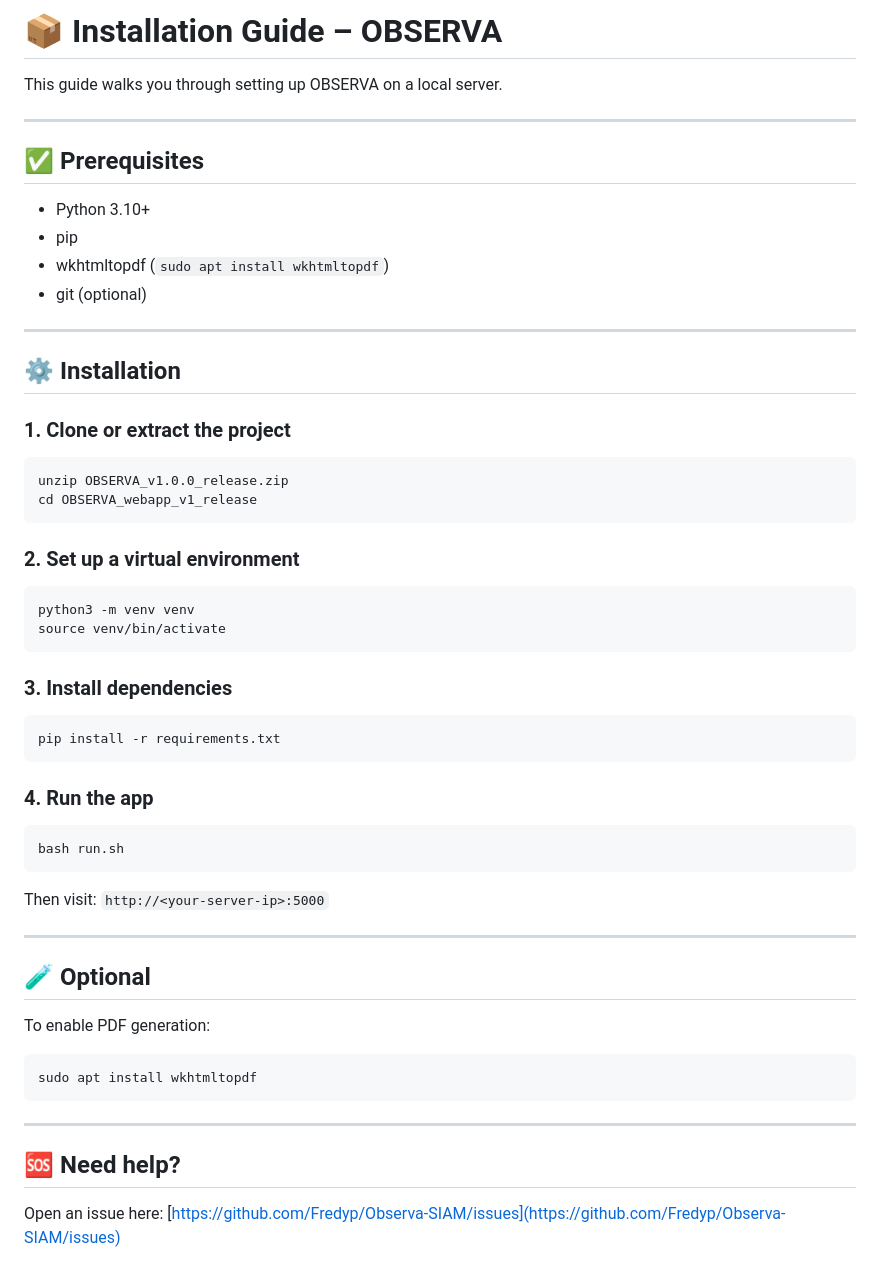
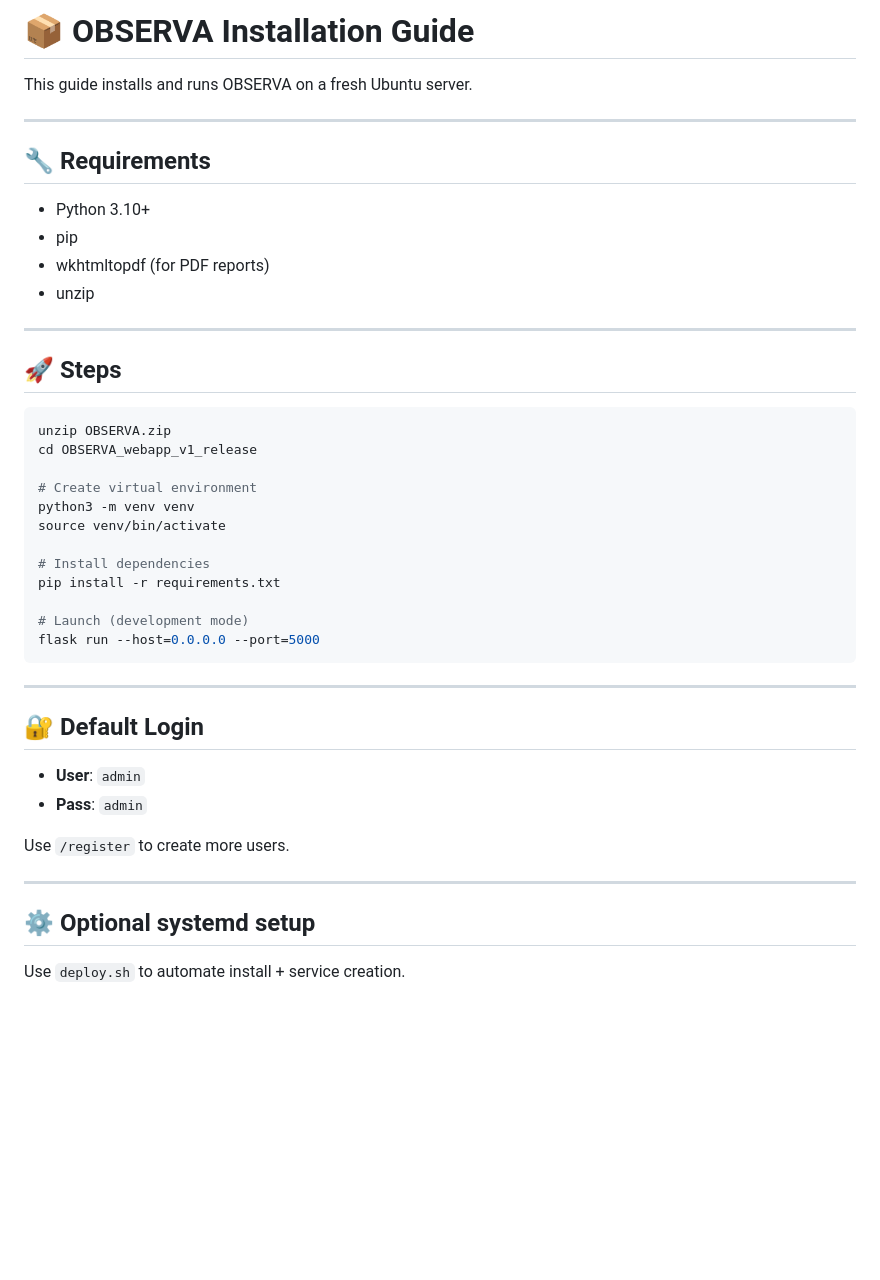
Before and after one commit to Fredyp/Observa-SIAM, a Markdown page: INSTALL.md, the part around the change. Rendered like a GitHub page; blank space fills up the shorter version.

````diff
--- a/INSTALL.md
+++ b/INSTALL.md
@@ -1,60 +1,46 @@
-# 📦 Installation Guide – OBSERVA
+# 📦 OBSERVA Installation Guide
 
-This guide walks you through setting up OBSERVA on a local server.
+This guide installs and runs OBSERVA on a fresh Ubuntu server.
 
 ---
 
-## ✅ Prerequisites
+## 🔧 Requirements
 
 - Python 3.10+
 - pip
-- wkhtmltopdf (`sudo apt install wkhtmltopdf`)
-- git (optional)
+- wkhtmltopdf (for PDF reports)
+- unzip
 
 ---
 
-## ⚙️ Installation
-
-### 1. Clone or extract the project
+## 🚀 Steps
 
 ```bash
-unzip OBSERVA_v1.0.0_release.zip
+unzip OBSERVA.zip
 cd OBSERVA_webapp_v1_release
-```
 
-### 2. Set up a virtual environment
-
-```bash
+# Create virtual environment
 python3 -m venv venv
 source venv/bin/activate
-```
 
-### 3. Install dependencies
+# Install dependencies
+pip install -r requirements.txt
 
-```bash
-pip install -r requirements.txt
-```
-
-### 4. Run the app
-
-```bash
-bash run.sh
-```
-
-Then visit: `http://<your-server-ip>:5000`
-
----
-
-## 🧪 Optional
-
-To enable PDF generation:
-
-```bash
-sudo apt install wkhtmltopdf
+# Launch (development mode)
+flask run --host=0.0.0.0 --port=5000
 ```
 
 ---
 
-## 🆘 Need help?
+## 🔐 Default Login
 
-Open an issue here: [https://github.com/Fredyp/Observa-SIAM/issues](https://github.com/Fredyp/Observa-SIAM/issues)
+- **User**: `admin`
+- **Pass**: `admin`
+
+Use `/register` to create more users.
+
+---
+
+## ⚙ Optional systemd setup
+
+Use `deploy.sh` to automate install + service creation.
````
Also changed, not shown: README.md (+21 -26 lines), ROADMAP.md (added, +52 -0 lines), static/img/observa_logo.png (added), 12 other files.
